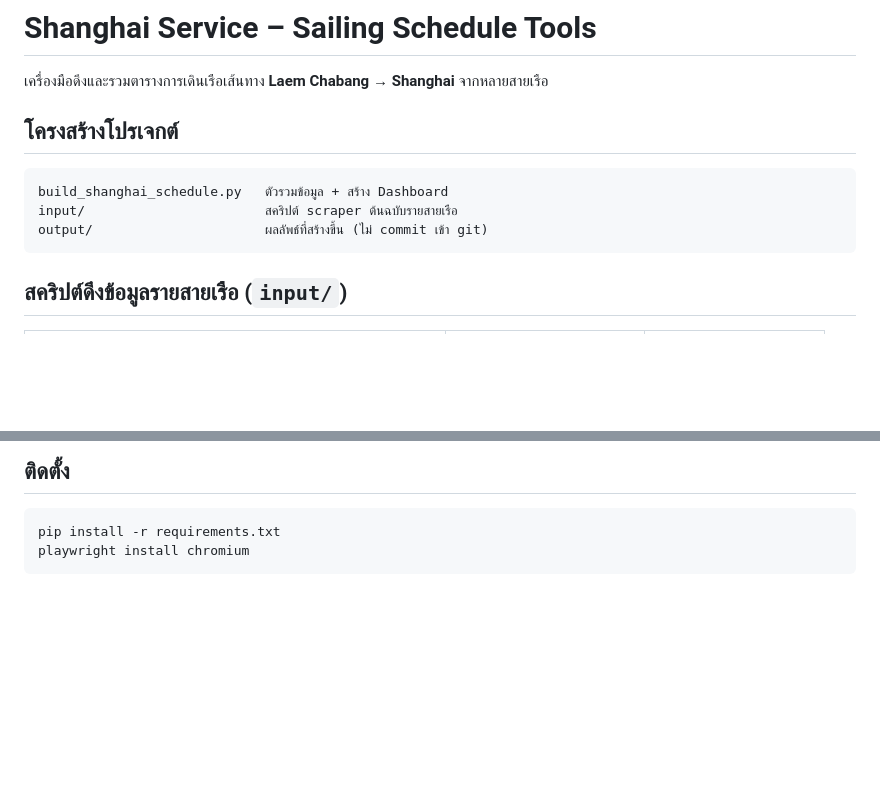
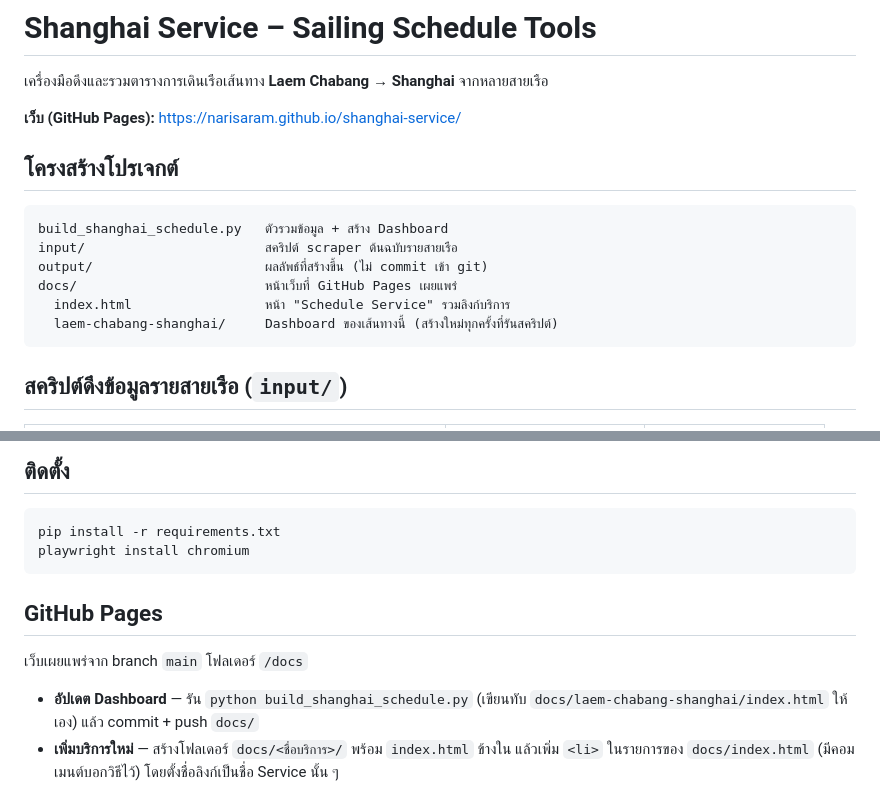
Before and after one commit to NarisaraM/shanghai-service, a Markdown page: README.md, 2 parts joined by grey strips. Rendered like a GitHub page; blank space fills up the shorter version.

Commit message:
README: document the GitHub Pages site
Co-Authored-By: Claude Sonnet 5 <noreply@anthropic.com>

````diff
--- a/README.md
+++ b/README.md
@@ -1,6 +1,8 @@
 # Shanghai Service – Sailing Schedule Tools
 
 เครื่องมือดึงและรวมตารางการเดินเรือเส้นทาง **Laem Chabang → Shanghai** จากหลายสายเรือ
+
+**เว็บ (GitHub Pages):** <https://narisaram.github.io/shanghai-service/>
 
 ## โครงสร้างโปรเจกต์
 
@@ -8,6 +10,9 @@
 build_shanghai_schedule.py   ตัวรวมข้อมูล + สร้าง Dashboard
 input/                       สคริปต์ scraper ต้นฉบับรายสายเรือ
 output/                      ผลลัพธ์ที่สร้างขึ้น (ไม่ commit เข้า git)
+docs/                        หน้าเว็บที่ GitHub Pages เผยแพร่
+  index.html                 หน้า "Schedule Service" รวมลิงก์บริการ
+  laem-chabang-shanghai/     Dashboard ของเส้นทางนี้ (สร้างใหม่ทุกครั้งที่รันสคริปต์)
 ```
 
 ## สคริปต์ดึงข้อมูลรายสายเรือ (`input/`)
@@ -65,3 +70,13 @@ python build_shanghai_schedule.py --offline      # ใช้ข้อมูล
 pip install -r requirements.txt
 playwright install chromium
 ```
+
+## GitHub Pages
+
+เว็บเผยแพร่จาก branch `main` โฟลเดอร์ `/docs`
+
+- **อัปเดต Dashboard** — รัน `python build_shanghai_schedule.py` (เขียนทับ
+  `docs/laem-chabang-shanghai/index.html` ให้เอง) แล้ว commit + push `docs/`
+- **เพิ่มบริการใหม่** — สร้างโฟลเดอร์ `docs/<ชื่อบริการ>/` พร้อม `index.html`
+  ข้างใน แล้วเพิ่ม `<li>` ในรายการของ `docs/index.html` (มีคอมเมนต์บอกวิธีไว้)
+  โดยตั้งชื่อลิงก์เป็นชื่อ Service นั้น ๆ
````
